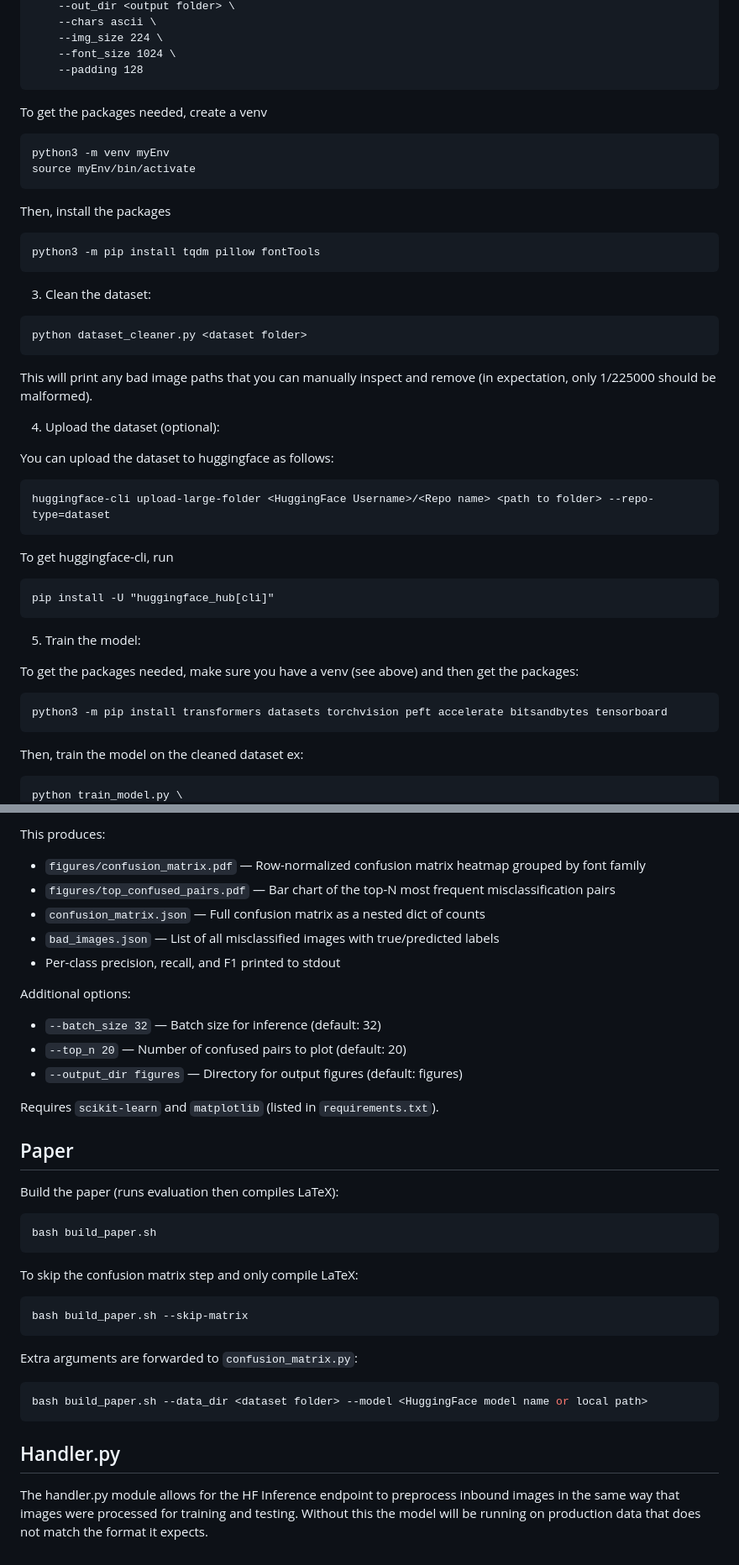
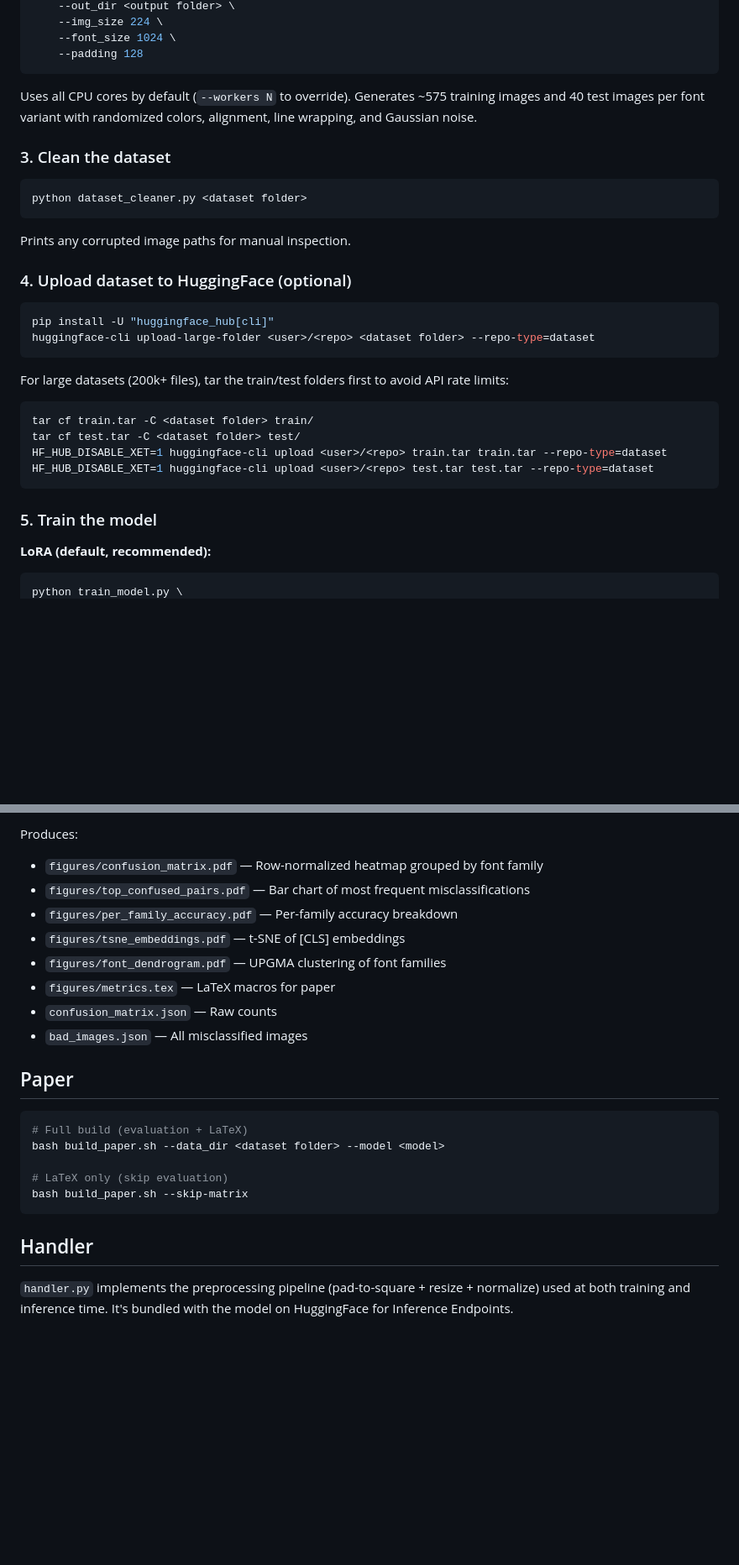
Before and after one commit to Confect-io/google-font-classifier, a Markdown page: README.md, 2 parts joined by grey strips. Shown at 84% size. Rendered like a GitHub page; blank space fills up the shorter version.

````diff
--- a/README.md
+++ b/README.md
@@ -15,53 +26,38 @@ python dataset_generator.py \
     --out_dir <output folder> \
-    --chars ascii \
     --img_size 224 \
     --font_size 1024 \
     --padding 128
 ```
 
-To get the packages needed, create a venv
+Uses all CPU cores by default (`--workers N` to override). Generates ~575 training images and 40 test images per font variant with randomized colors, alignment, line wrapping, and Gaussian noise.
 
-```
-python3 -m venv myEnv
-source myEnv/bin/activate
-```
+### 3. Clean the dataset
 
-Then, install the packages
-
-```
-python3 -m pip install tqdm pillow fontTools
-```
-
-3. Clean the dataset:
-```
+```bash
 python dataset_cleaner.py <dataset folder>
 ```
 
-This will print any bad image paths that you can manually inspect and remove (in expectation, only 1/225000 should be malformed).
+Prints any corrupted image paths for manual inspection.
 
-4. Upload the dataset (optional):
+### 4. Upload dataset to HuggingFace (optional)
 
-You can upload the dataset to huggingface as follows:
-
-```
-huggingface-cli upload-large-folder <HuggingFace Username>/<Repo name> <path to folder> --repo-type=dataset
+```bash
+pip install -U "huggingface_hub[cli]"
+huggingface-cli upload-large-folder <user>/<repo> <dataset folder> --repo-type=dataset
 ```
 
-To get huggingface-cli, run
+For large datasets (200k+ files), tar the train/test folders first to avoid API rate limits:
 
-```
-pip install -U "huggingface_hub[cli]"
+```bash
+tar cf train.tar -C <dataset folder> train/
+tar cf test.tar -C <dataset folder> test/
+HF_HUB_DISABLE_XET=1 huggingface-cli upload <user>/<repo> train.tar train.tar --repo-type=dataset
+HF_HUB_DISABLE_XET=1 huggingface-cli upload <user>/<repo> test.tar test.tar --repo-type=dataset
 ```
 
-5. Train the model:
+### 5. Train the model
 
-To get the packages needed, make sure you have a venv (see above) and then get the packages:
+**LoRA (default, recommended):**
 
-```
-python3 -m pip install transformers datasets torchvision peft accelerate bitsandbytes tensorboard
-```
-
-Then, train the model on the cleaned dataset ex:
-
-```
+```bash
 python train_model.py \
@@ -166,38 +136,24 @@ python confusion_matrix.py \
 
-This produces:
-- `figures/confusion_matrix.pdf` — Row-normalized confusion matrix heatmap grouped by font family
-- `figures/top_confused_pairs.pdf` — Bar chart of the top-N most frequent misclassification pairs
-- `confusion_matrix.json` — Full confusion matrix as a nested dict of counts
-- `bad_images.json` — List of all misclassified images with true/predicted labels
-- Per-class precision, recall, and F1 printed to stdout
-
-Additional options:
-- `--batch_size 32` — Batch size for inference (default: 32)
-- `--top_n 20` — Number of confused pairs to plot (default: 20)
-- `--output_dir figures` — Directory for output figures (default: figures)
-
-Requires `scikit-learn` and `matplotlib` (listed in `requirements.txt`).
+Produces:
+- `figures/confusion_matrix.pdf` — Row-normalized heatmap grouped by font family
+- `figures/top_confused_pairs.pdf` — Bar chart of most frequent misclassifications
+- `figures/per_family_accuracy.pdf` — Per-family accuracy breakdown
+- `figures/tsne_embeddings.pdf` — t-SNE of [CLS] embeddings
+- `figures/font_dendrogram.pdf` — UPGMA clustering of font families
+- `figures/metrics.tex` — LaTeX macros for paper
+- `confusion_matrix.json` — Raw counts
+- `bad_images.json` — All misclassified images
 
 ## Paper
 
-Build the paper (runs evaluation then compiles LaTeX):
+```bash
+# Full build (evaluation + LaTeX)
+bash build_paper.sh --data_dir <dataset folder> --model <model>
 
-```bash
-bash build_paper.sh
-```
-
-To skip the confusion matrix step and only compile LaTeX:
-
-```bash
+# LaTeX only (skip evaluation)
 bash build_paper.sh --skip-matrix
 ```
 
-Extra arguments are forwarded to `confusion_matrix.py`:
+## Handler
 
-```bash
-bash build_paper.sh --data_dir <dataset folder> --model <HuggingFace model name or local path>
-```
-
-## Handler.py
-
-The handler.py module allows for the HF Inference endpoint to preprocess inbound images in the same way that images were processed for training and testing. Without this the model will be running on production data that does not match the format it expects.
+`handler.py` implements the preprocessing pipeline (pad-to-square + resize + normalize) used at both training and inference time. It's bundled with the model on HuggingFace for Inference Endpoints.
````
Also changed, not shown: other parts of README.md (+57 -72 lines).
